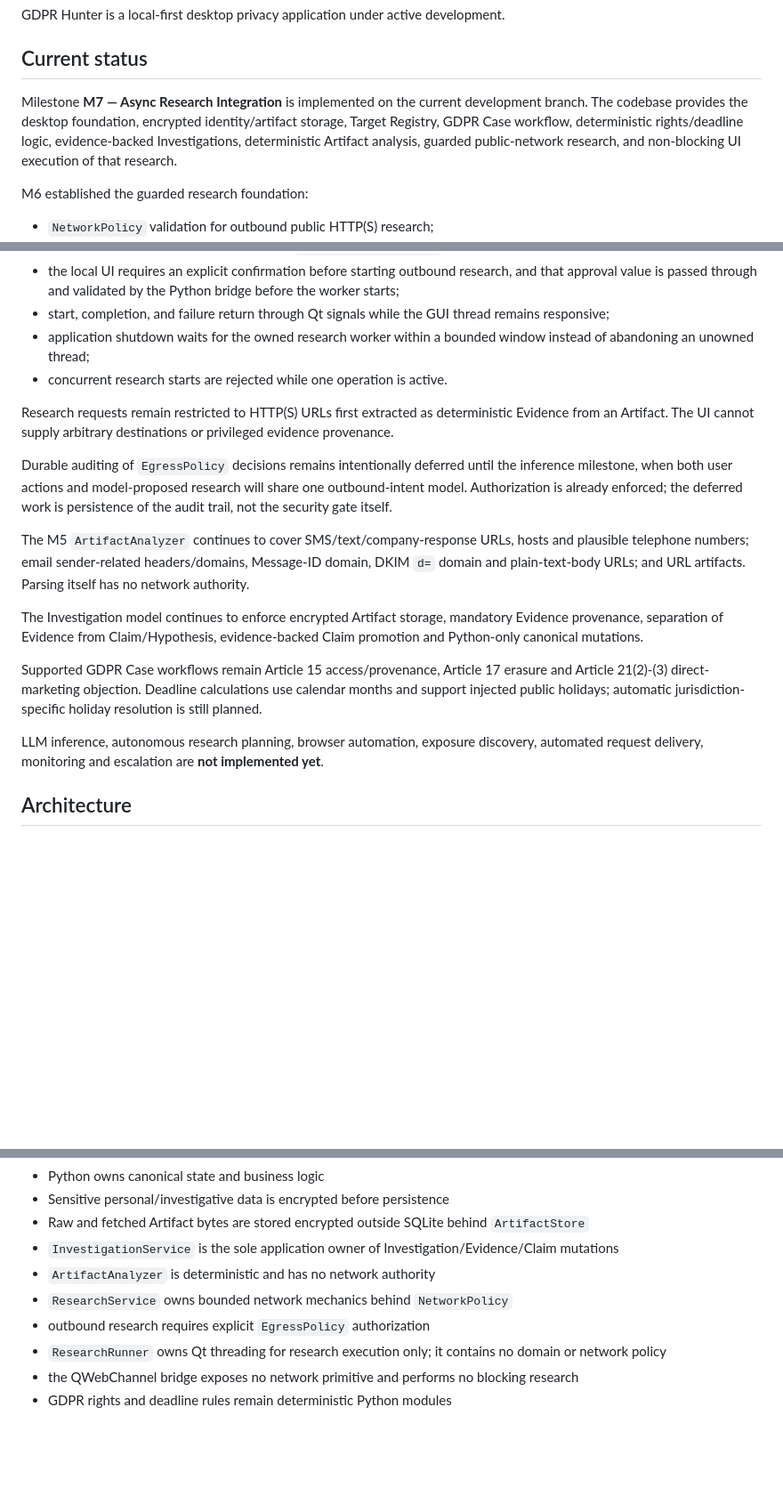
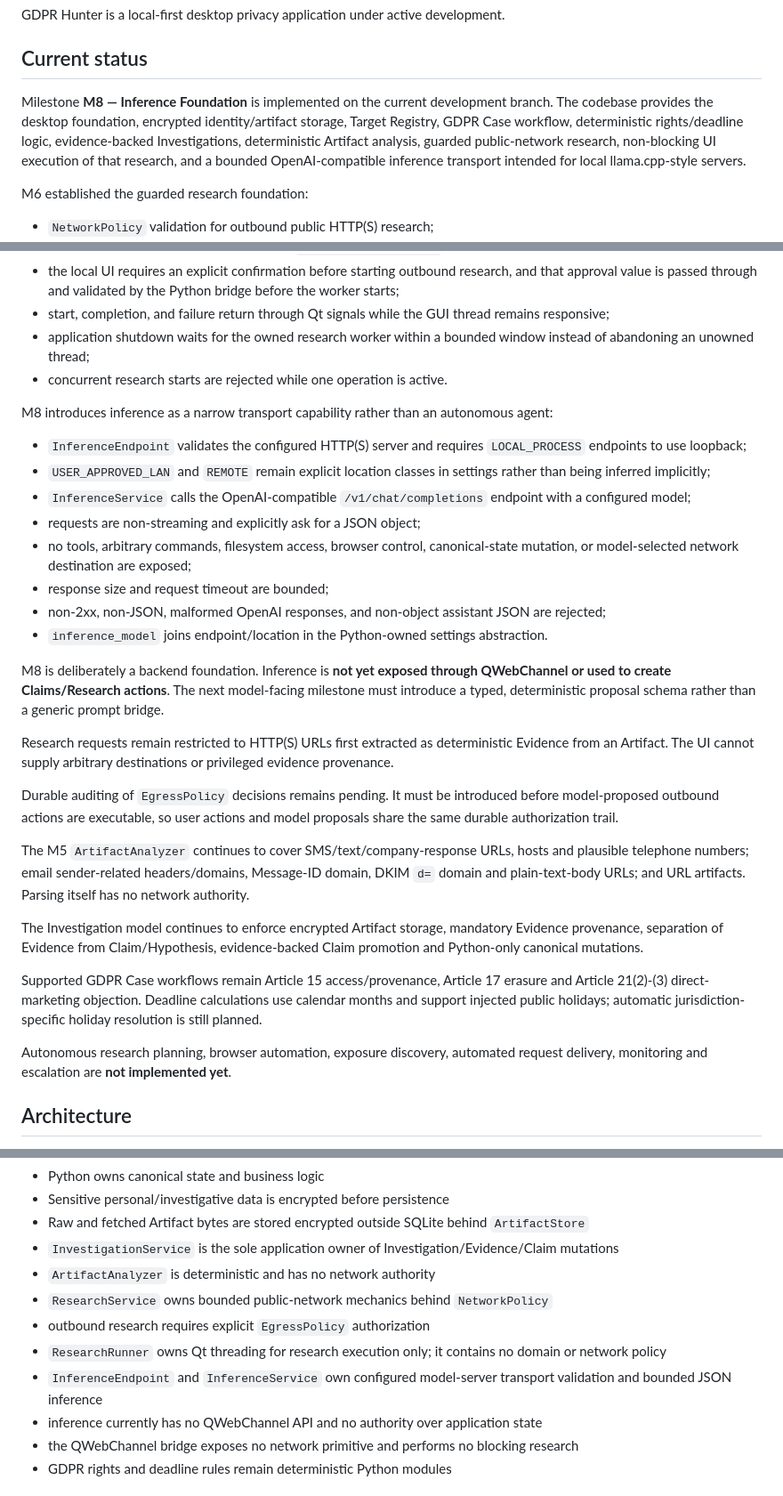
Before and after one commit to Cartaz/GDPR_Hunter, a Markdown page: README.md, 3 parts joined by grey strips. Shown at 89% size. GitHub-like rendering; blank space fills up the shorter version.

Commit message:
Document M8 inference foundation

```diff
--- a/README.md
+++ b/README.md
@@ -4,7 +4,7 @@ GDPR Hunter is a local-first desktop privacy application under active developmen
 
 ## Current status
 
-Milestone **M7 — Async Research Integration** is implemented on the current development branch. The codebase provides the desktop foundation, encrypted identity/artifact storage, Target Registry, GDPR Case workflow, deterministic rights/deadline logic, evidence-backed Investigations, deterministic Artifact analysis, guarded public-network research, and non-blocking UI execution of that research.
+Milestone **M8 — Inference Foundation** is implemented on the current development branch. The codebase provides the desktop foundation, encrypted identity/artifact storage, Target Registry, GDPR Case workflow, deterministic rights/deadline logic, evidence-backed Investigations, deterministic Artifact analysis, guarded public-network research, non-blocking UI execution of that research, and a bounded OpenAI-compatible inference transport intended for local llama.cpp-style servers.
 
 M6 established the guarded research foundation:
 
@@ -30,9 +30,22 @@ M7 integrates that existing use case with the desktop application without moving
 - application shutdown waits for the owned research worker within a bounded window instead of abandoning an unowned thread;
 - concurrent research starts are rejected while one operation is active.
 
+M8 introduces inference as a narrow transport capability rather than an autonomous agent:
+
+- `InferenceEndpoint` validates the configured HTTP(S) server and requires `LOCAL_PROCESS` endpoints to use loopback;
+- `USER_APPROVED_LAN` and `REMOTE` remain explicit location classes in settings rather than being inferred implicitly;
+- `InferenceService` calls the OpenAI-compatible `/v1/chat/completions` endpoint with a configured model;
+- requests are non-streaming and explicitly ask for a JSON object;
+- no tools, arbitrary commands, filesystem access, browser control, canonical-state mutation, or model-selected network destination are exposed;
+- response size and request timeout are bounded;
+- non-2xx, non-JSON, malformed OpenAI responses, and non-object assistant JSON are rejected;
+- `inference_model` joins endpoint/location in the Python-owned settings abstraction.
+
+M8 is deliberately a backend foundation. Inference is **not yet exposed through QWebChannel or used to create Claims/Research actions**. The next model-facing milestone must introduce a typed, deterministic proposal schema rather than a generic prompt bridge.
+
 Research requests remain restricted to HTTP(S) URLs first extracted as deterministic Evidence from an Artifact. The UI cannot supply arbitrary destinations or privileged evidence provenance.
 
-Durable auditing of `EgressPolicy` decisions remains intentionally deferred until the inference milestone, when both user actions and model-proposed research will share one outbound-intent model. Authorization is already enforced; the deferred work is persistence of the audit trail, not the security gate itself.
+Durable auditing of `EgressPolicy` decisions remains pending. It must be introduced before model-proposed outbound actions are executable, so user actions and model proposals share the same durable authorization trail.
 
 The M5 `ArtifactAnalyzer` continues to cover SMS/text/company-response URLs, hosts and plausible telephone numbers; email sender-related headers/domains, Message-ID domain, DKIM `d=` domain and plain-text-body URLs; and URL artifacts. Parsing itself has no network authority.
 
@@ -40,7 +53,7 @@ The Investigation model continues to enforce encrypted Artifact storage, mandato
 
 Supported GDPR Case workflows remain Article 15 access/provenance, Article 17 erasure and Article 21(2)-(3) direct-marketing objection. Deadline calculations use calendar months and support injected public holidays; automatic jurisdiction-specific holiday resolution is still planned.
 
-LLM inference, autonomous research planning, browser automation, exposure discovery, automated request delivery, monitoring and escalation are **not implemented yet**.
+Autonomous research planning, browser automation, exposure discovery, automated request delivery, monitoring and escalation are **not implemented yet**.
 
 ## Architecture
 
@@ -54,9 +67,11 @@ LLM inference, autonomous research planning, browser automation, exposure discov
 - Raw and fetched Artifact bytes are stored encrypted outside SQLite behind `ArtifactStore`
 - `InvestigationService` is the sole application owner of Investigation/Evidence/Claim mutations
 - `ArtifactAnalyzer` is deterministic and has no network authority
-- `ResearchService` owns bounded network mechanics behind `NetworkPolicy`
+- `ResearchService` owns bounded public-network mechanics behind `NetworkPolicy`
 - outbound research requires explicit `EgressPolicy` authorization
 - `ResearchRunner` owns Qt threading for research execution only; it contains no domain or network policy
+- `InferenceEndpoint` and `InferenceService` own configured model-server transport validation and bounded JSON inference
+- inference currently has no QWebChannel API and no authority over application state
 - the QWebChannel bridge exposes no network primitive and performs no blocking research
 - GDPR rights and deadline rules remain deterministic Python modules
 
```
Also changed, not shown: other parts of README.md (+1 -1 lines).
